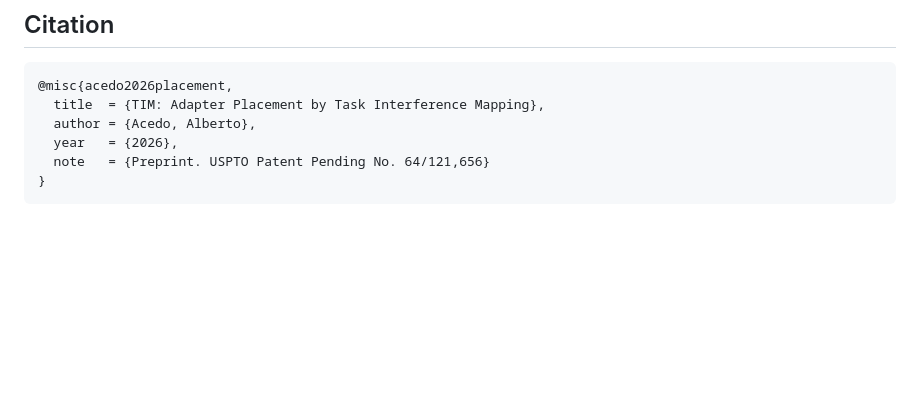
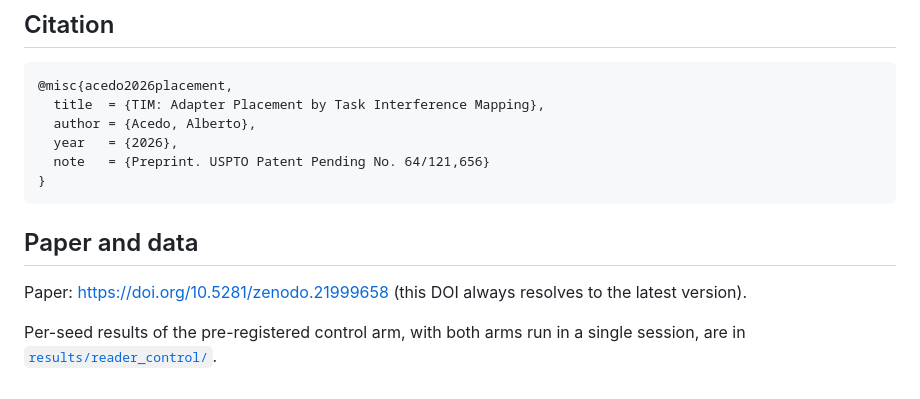
Before and after one commit to BiomeMakers/TIM-OmegaS, a Markdown page: README.md, the part around the change. Drawn GitHub-style; blank space fills up the shorter version.

Commit message:
Link the paper and the control-arm results from the README

````diff
--- a/README.md
+++ b/README.md
@@ -280,3 +280,11 @@ July 2026).
   note   = {Preprint. USPTO Patent Pending No. 64/121,656}
 }
 ```
+
+## Paper and data
+
+Paper: https://doi.org/10.5281/zenodo.21999658 (this DOI always resolves to the
+latest version).
+
+Per-seed results of the pre-registered control arm, with both arms run in a
+single session, are in [`results/reader_control/`](results/reader_control/).
````
